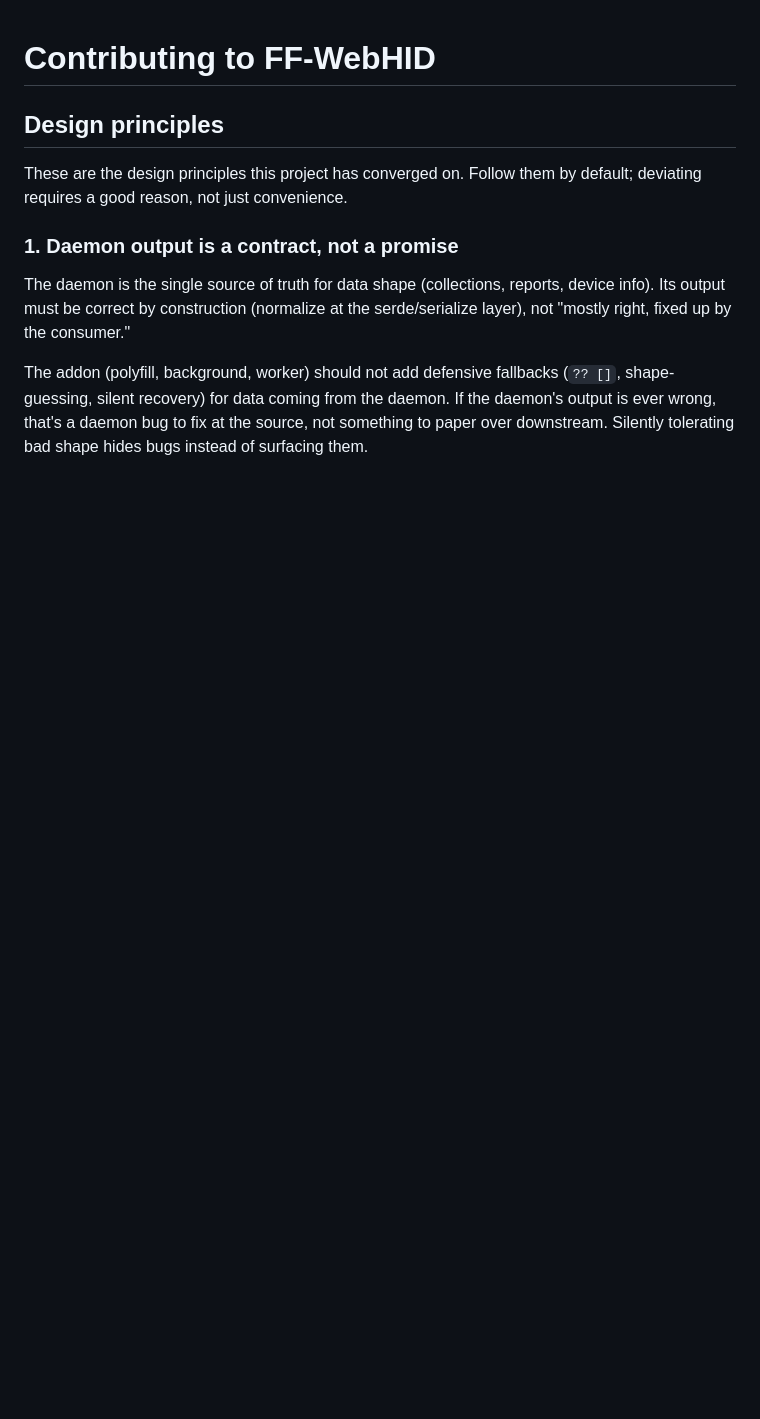
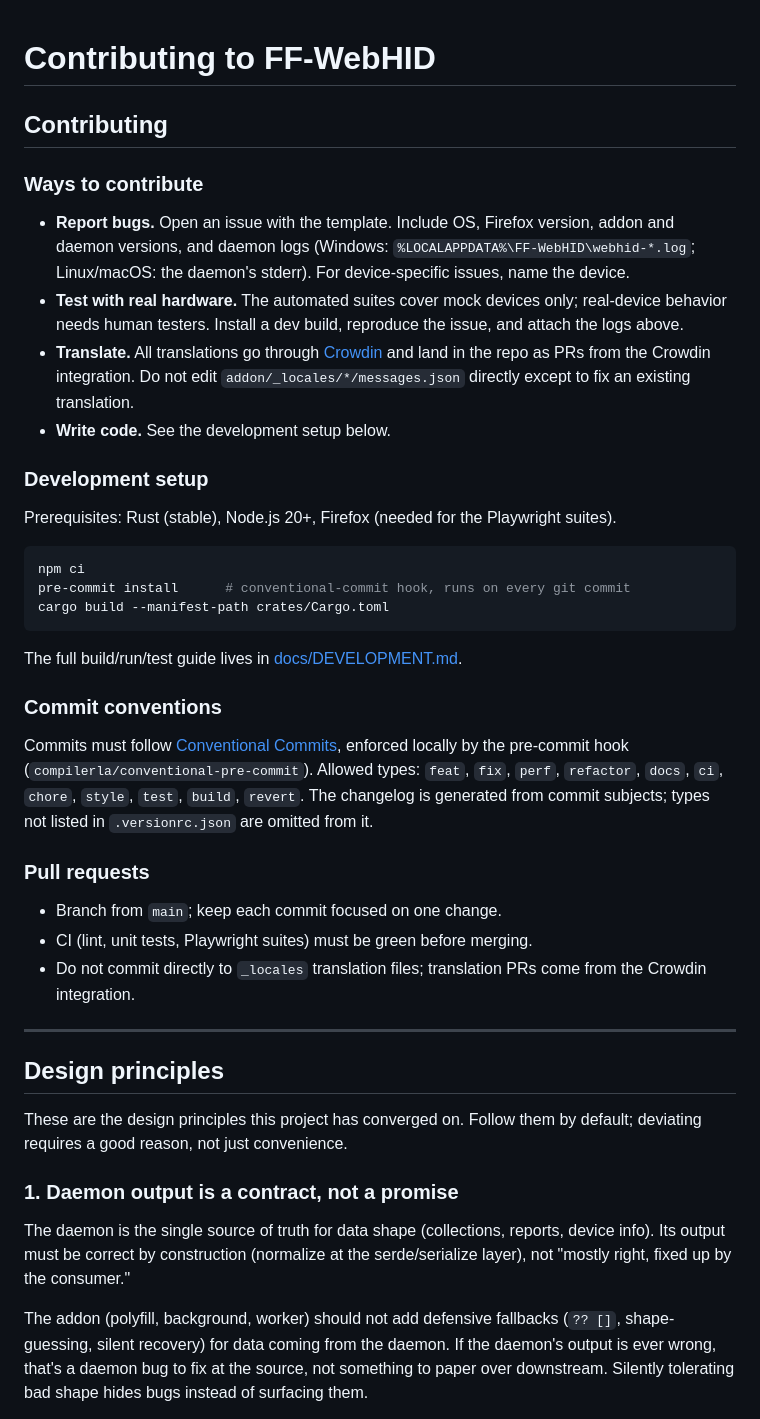
Before and after one commit to K4zoku/FF-WebHID, a Markdown page: CONTRIBUTING.md, the part around the change. Drawn GitHub-style; blank space fills up the shorter version.

Commit message:
docs: add contributor onboarding to CONTRIBUTING

````diff
--- a/CONTRIBUTING.md
+++ b/CONTRIBUTING.md
@@ -1,4 +1,37 @@
 # Contributing to FF-WebHID
+
+## Contributing
+
+### Ways to contribute
+
+- **Report bugs.** Open an issue with the template. Include OS, Firefox version, addon and daemon versions, and daemon logs (Windows: `%LOCALAPPDATA%\FF-WebHID\webhid-*.log`; Linux/macOS: the daemon's stderr). For device-specific issues, name the device.
+- **Test with real hardware.** The automated suites cover mock devices only; real-device behavior needs human testers. Install a dev build, reproduce the issue, and attach the logs above.
+- **Translate.** All translations go through [Crowdin](https://crowdin.com/project/ff-webhid) and land in the repo as PRs from the Crowdin integration. Do not edit `addon/_locales/*/messages.json` directly except to fix an existing translation.
+- **Write code.** See the development setup below.
+
+### Development setup
+
+Prerequisites: Rust (stable), Node.js 20+, Firefox (needed for the Playwright suites).
+
+```sh
+npm ci
+pre-commit install      # conventional-commit hook, runs on every git commit
+cargo build --manifest-path crates/Cargo.toml
+```
+
+The full build/run/test guide lives in [docs/DEVELOPMENT.md](docs/DEVELOPMENT.md).
+
+### Commit conventions
+
+Commits must follow [Conventional Commits](https://www.conventionalcommits.org/), enforced locally by the pre-commit hook (`compilerla/conventional-pre-commit`). Allowed types: `feat`, `fix`, `perf`, `refactor`, `docs`, `ci`, `chore`, `style`, `test`, `build`, `revert`. The changelog is generated from commit subjects; types not listed in `.versionrc.json` are omitted from it.
+
+### Pull requests
+
+- Branch from `main`; keep each commit focused on one change.
+- CI (lint, unit tests, Playwright suites) must be green before merging.
+- Do not commit directly to `_locales` translation files; translation PRs come from the Crowdin integration.
+
+---
 
 ## Design principles
 
````
